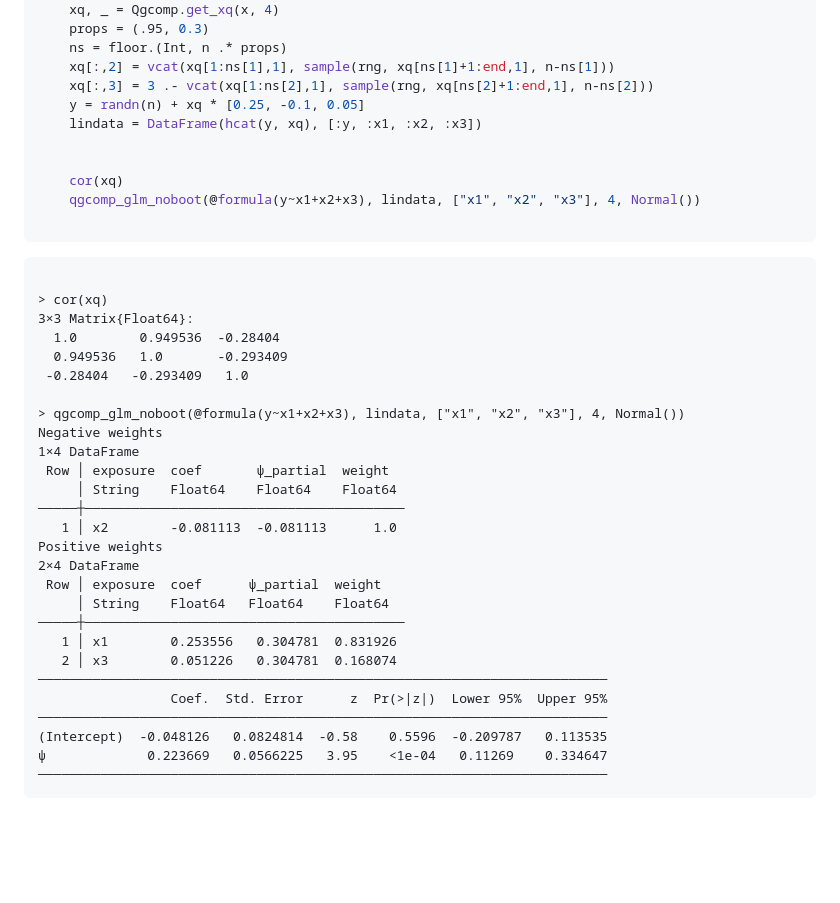
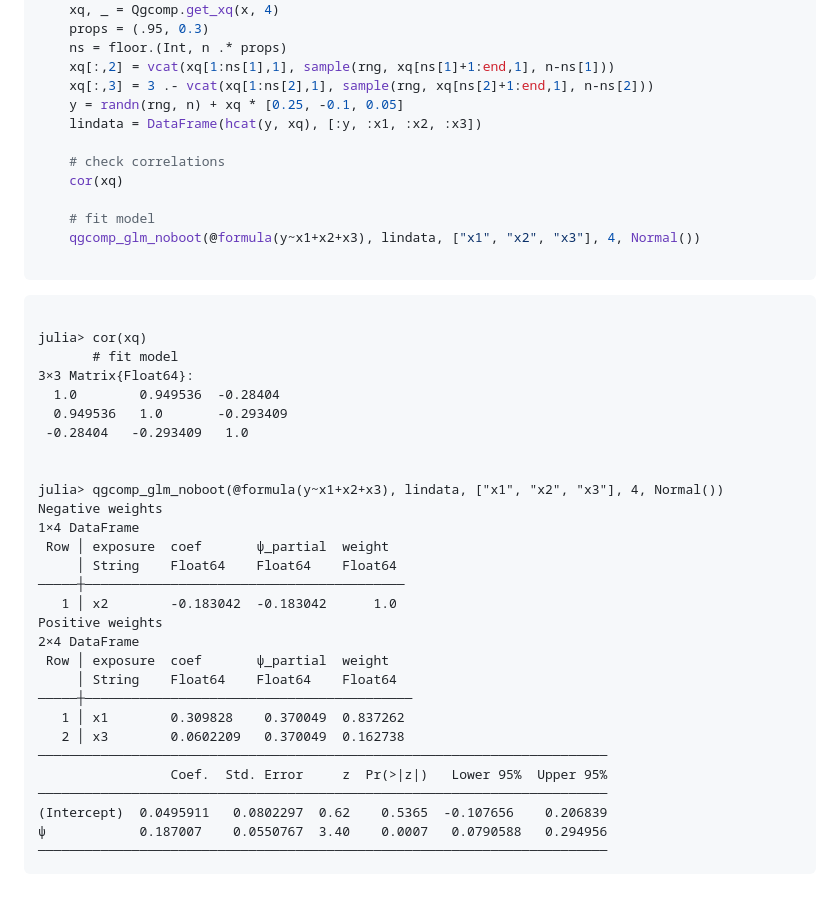
Before and after one commit to alexpkeil1/Qgcomp.jl, a Markdown page: docs/src/glm.md, the part around the change. Drawn GitHub-style; blank space fills up the shorter version.

````diff
--- a/docs/src/glm.md
+++ b/docs/src/glm.md
@@ -48,41 +48,45 @@ using Qgcomp, DataFrames, Random, StatsBase, StatsModels
     ns = floor.(Int, n .* props)
     xq[:,2] = vcat(xq[1:ns[1],1], sample(rng, xq[ns[1]+1:end,1], n-ns[1]))
     xq[:,3] = 3 .- vcat(xq[1:ns[2],1], sample(rng, xq[ns[2]+1:end,1], n-ns[2]))
-    y = randn(n) + xq * [0.25, -0.1, 0.05]
+    y = randn(rng, n) + xq * [0.25, -0.1, 0.05]
     lindata = DataFrame(hcat(y, xq), [:y, :x1, :x2, :x3])
 
+    # check correlations
+    cor(xq)
 
-    cor(xq)
+    # fit model
     qgcomp_glm_noboot(@formula(y~x1+x2+x3), lindata, ["x1", "x2", "x3"], 4, Normal())
 
 ```
 
 ```output
 
-> cor(xq)
+julia> cor(xq)
+       # fit model
 3×3 Matrix{Float64}:
   1.0        0.949536  -0.28404
   0.949536   1.0       -0.293409
  -0.28404   -0.293409   1.0
 
-> qgcomp_glm_noboot(@formula(y~x1+x2+x3), lindata, ["x1", "x2", "x3"], 4, Normal())
+
+julia> qgcomp_glm_noboot(@formula(y~x1+x2+x3), lindata, ["x1", "x2", "x3"], 4, Normal())
 Negative weights
 1×4 DataFrame
  Row │ exposure  coef       ψ_partial  weight
      │ String    Float64    Float64    Float64
 ─────┼─────────────────────────────────────────
-   1 │ x2        -0.081113  -0.081113      1.0
+   1 │ x2        -0.183042  -0.183042      1.0
 Positive weights
 2×4 DataFrame
- Row │ exposure  coef      ψ_partial  weight
-     │ String    Float64   Float64    Float64
-─────┼─────────────────────────────────────────
-   1 │ x1        0.253556   0.304781  0.831926
-   2 │ x3        0.051226   0.304781  0.168074
+ Row │ exposure  coef       ψ_partial  weight
+     │ String    Float64    Float64    Float64
+─────┼──────────────────────────────────────────
+   1 │ x1        0.309828    0.370049  0.837262
+   2 │ x3        0.0602209   0.370049  0.162738
 ─────────────────────────────────────────────────────────────────────────
-                 Coef.  Std. Error      z  Pr(>|z|)  Lower 95%  Upper 95%
+                 Coef.  Std. Error     z  Pr(>|z|)   Lower 95%  Upper 95%
 ─────────────────────────────────────────────────────────────────────────
-(Intercept)  -0.048126   0.0824814  -0.58    0.5596  -0.209787   0.113535
-ψ             0.223669   0.0566225   3.95    <1e-04   0.11269    0.334647
+(Intercept)  0.0495911   0.0802297  0.62    0.5365  -0.107656    0.206839
+ψ            0.187007    0.0550767  3.40    0.0007   0.0790588   0.294956
 ─────────────────────────────────────────────────────────────────────────
 ```
````
